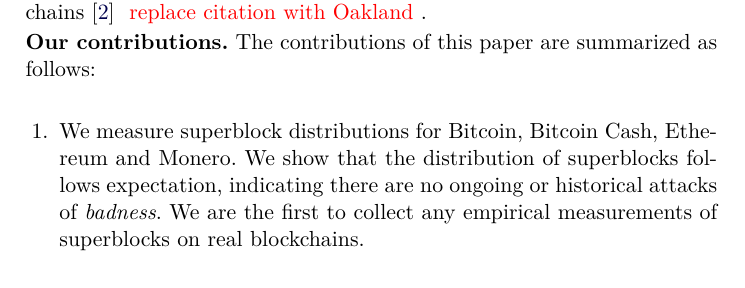
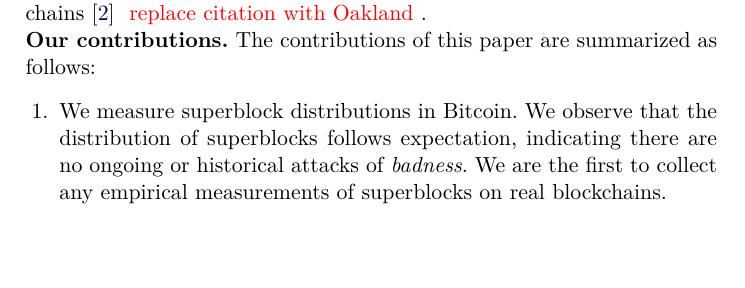
Before and after one commit to decrypto-org/superblocks-paper, a LaTeX paper (superblocks.tex, which reads introduction.tex): part of page 2 of 11, cut so that both start at the same text, the shorter picture padded with empty space. Compiled offline with pdfLaTeX.

Commit message:
Tone down contributions

```diff
--- a/introduction.tex
+++ b/introduction.tex
@@ -54,11 +54,10 @@ Oakland}.
 follows:
 
 \begin{enumerate}
-  \item We measure superblock distributions for Bitcoin, Bitcoin Cash, Ethereum
-        and Monero. We show that the distribution of superblocks follows
-        expectation, indicating there are no ongoing or historical attacks of
-        \emph{badness}. We are the first to collect any empirical measurements
-        of superblocks on real blockchains.
+  \item We measure superblock distributions in Bitcoin. We observe that the
+        distribution of superblocks follows expectation, indicating there are no
+        ongoing or historical attacks of \emph{badness}. We are the first to
+        collect any empirical measurements of superblocks on real blockchains.
   \item We put forth the simple but important optimization in regards to the way
         blocks are compactly stored in an interlink tree by observing that
         duplicate pointers can be removed without harming security. As such, we
```
